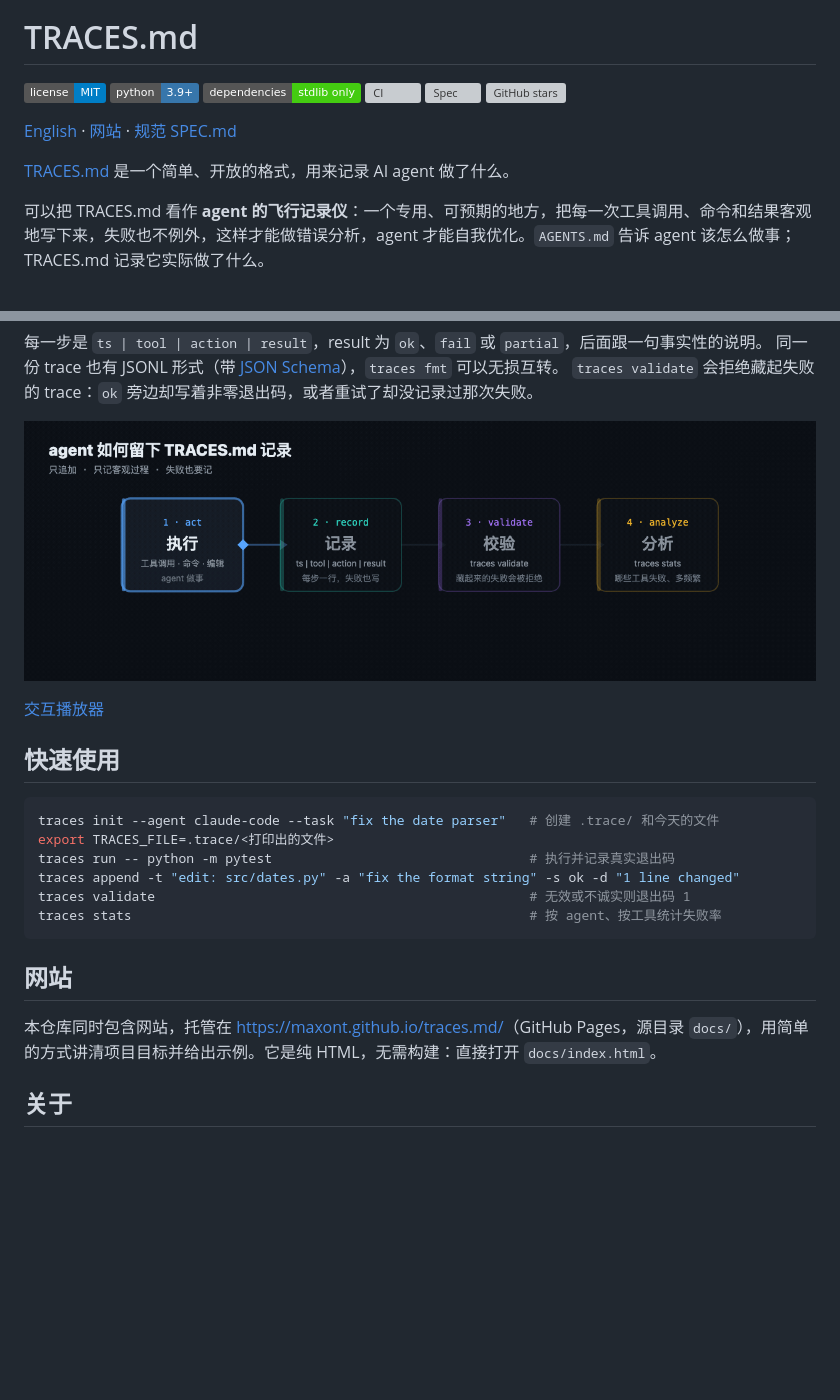
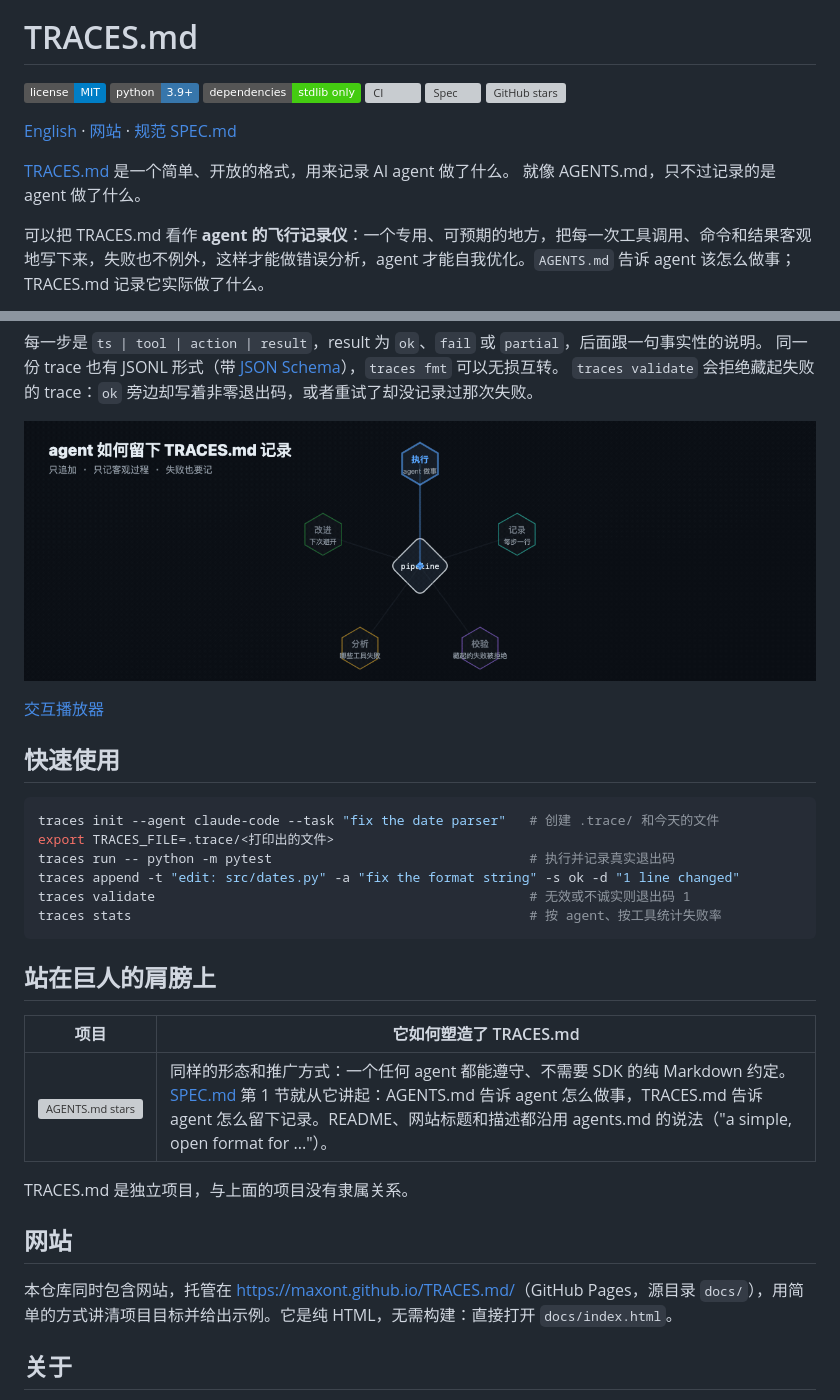
Before and after one commit to MaxonT/TRACES.md, a Markdown page: README.zh.md, 2 parts joined by grey strips. Drawn GitHub-style; pictures changed too: docs/assets/how-it-works.zh.gif; badges without logos; blank space fills up the shorter version; grey boxes are pictures that could not be loaded.

````diff
--- a/README.zh.md
+++ b/README.zh.md
@@ -13,5 +13,6 @@
 
-[TRACES.md](https://maxont.github.io/traces.md/) 是一个简单、开放的格式，用来记录 AI agent 做了什么。
+[TRACES.md](https://maxont.github.io/TRACES.md/) 是一个简单、开放的格式，用来记录 AI agent 做了什么。
+就像 AGENTS.md，只不过记录的是 agent 做了什么。
 
 可以把 TRACES.md 看作 **agent 的飞行记录仪**：一个专用、可预期的地方，把每一次工具调用、命令和结果客观地写下来，失败也不例外，这样才能做错误分析，agent 才能自我优化。`AGENTS.md` 告诉 agent 该怎么做事；TRACES.md 记录它实际做了什么。
 
@@ -69,9 +70,17 @@ traces validate                                                # 无效或不诚
 traces stats                                                   # 按 agent、按工具统计失败率
 ```
 
+## 站在巨人的肩膀上
+
+| 项目 | 它如何塑造了 TRACES.md |
+|---|---|
+| [![AGENTS.md stars](https://img.shields.io/github/stars/agentsmd/agents.md?style=social&label=AGENTS.md)](https://github.com/agentsmd/agents.md) | 同样的形态和推广方式：一个任何 agent 都能遵守、不需要 SDK 的纯 Markdown 约定。[SPEC.md](SPEC.md) 第 1 节就从它讲起：AGENTS.md 告诉 agent 怎么做事，TRACES.md 告诉 agent 怎么留下记录。README、网站标题和描述都沿用 agents.md 的说法（"a simple, open format for ..."）。 |
+
+TRACES.md 是独立项目，与上面的项目没有隶属关系。
+
 ## 网站
 
-本仓库同时包含网站，托管在 [https://maxont.github.io/traces.md/](https://maxont.github.io/traces.md/)（GitHub Pages，源目录 `docs/`），用简单的方式讲清项目目标并给出示例。它是纯 HTML，无需构建：直接打开 `docs/index.html`。
+本仓库同时包含网站，托管在 [https://maxont.github.io/TRACES.md/](https://maxont.github.io/TRACES.md/)（GitHub Pages，源目录 `docs/`），用简单的方式讲清项目目标并给出示例。它是纯 HTML，无需构建：直接打开 `docs/index.html`。
 
 ## 关于
 
````
Also changed, not shown: other parts of README.zh.md (+7 -7 lines), README.md (+18 -9 lines), SPEC.md (+1 -1 lines), docs/assets/how-it-works.gif, docs/social-card.png (added), 12 other files.
